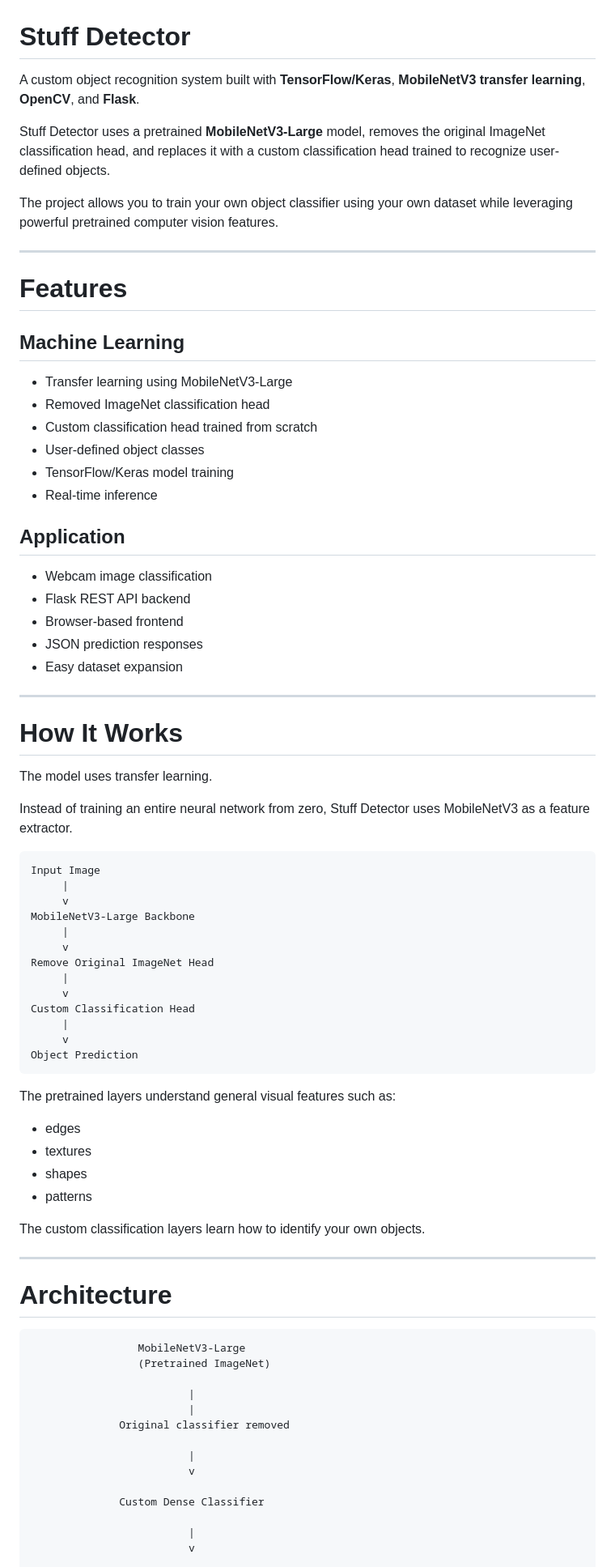
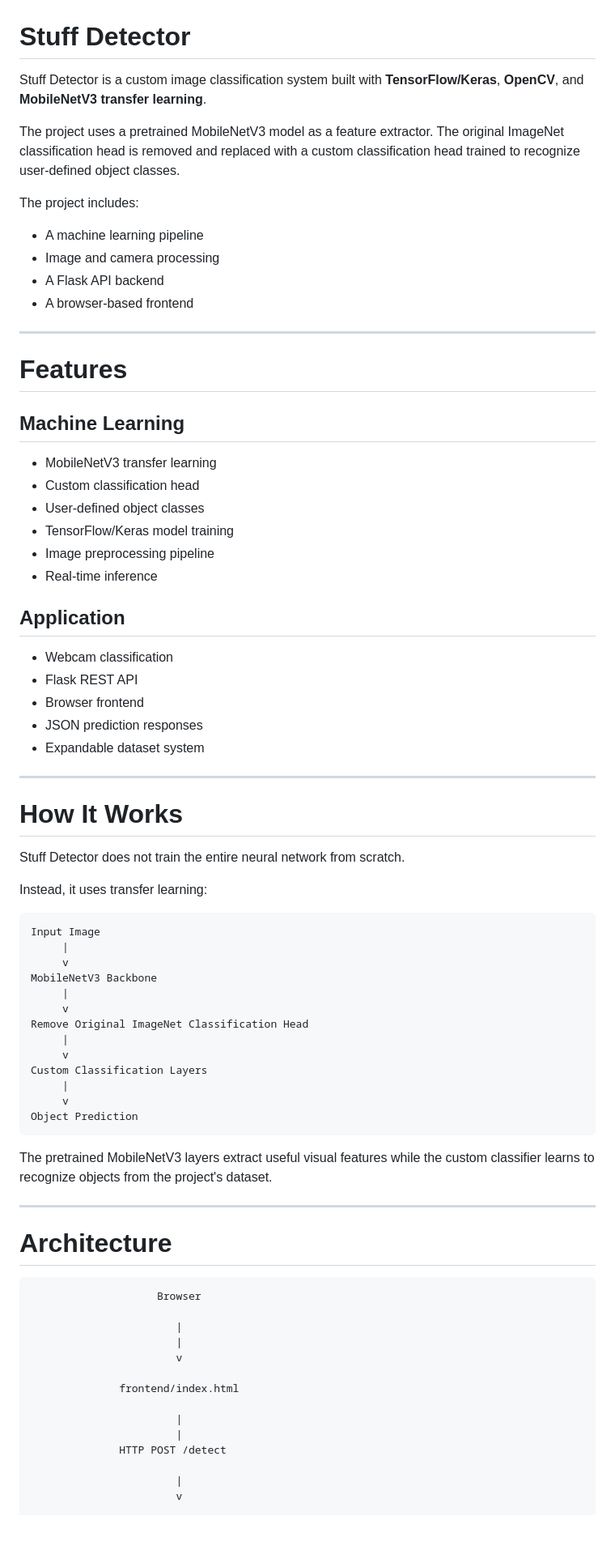
Before and after one commit to thearch-user/Stuff-Detector, a Markdown page: README.md, the part around one of its changes. Shown at 81% size. Drawn GitHub-style; blank space fills up the shorter version.

````diff
--- a/README.md
+++ b/README.md
@@ -1,10 +1,15 @@
 # Stuff Detector
 
-A custom object recognition system built with **TensorFlow/Keras**, **MobileNetV3 transfer learning**, **OpenCV**, and **Flask**.
+Stuff Detector is a custom image classification system built with **TensorFlow/Keras**, **OpenCV**, and **MobileNetV3 transfer learning**.
 
-Stuff Detector uses a pretrained **MobileNetV3-Large** model, removes the original ImageNet classification head, and replaces it with a custom classification head trained to recognize user-defined objects.
+The project uses a pretrained MobileNetV3 model as a feature extractor. The original ImageNet classification head is removed and replaced with a custom classification head trained to recognize user-defined object classes.
 
-The project allows you to train your own object classifier using your own dataset while leveraging powerful pretrained computer vision features.
+The project includes:
+
+- A machine learning pipeline
+- Image and camera processing
+- A Flask API backend
+- A browser-based frontend
 
 ---
 
@@ -12,71 +17,64 @@ The project allows you to train your own object classifier using your own datase
 
 ## Machine Learning
 
-- Transfer learning using MobileNetV3-Large
-- Removed ImageNet classification head
-- Custom classification head trained from scratch
+- MobileNetV3 transfer learning
+- Custom classification head
 - User-defined object classes
 - TensorFlow/Keras model training
+- Image preprocessing pipeline
 - Real-time inference
 
 ## Application
 
-- Webcam image classification
-- Flask REST API backend
-- Browser-based frontend
+- Webcam classification
+- Flask REST API
+- Browser frontend
 - JSON prediction responses
-- Easy dataset expansion
+- Expandable dataset system
 
 ---
 
 # How It Works
 
-The model uses transfer learning.
+Stuff Detector does not train the entire neural network from scratch.
 
-Instead of training an entire neural network from zero, Stuff Detector uses MobileNetV3 as a feature extractor.
+Instead, it uses transfer learning:
 
 ```
 Input Image
      |
      v
-MobileNetV3-Large Backbone
+MobileNetV3 Backbone
      |
      v
-Remove Original ImageNet Head
+Remove Original ImageNet Classification Head
      |
      v
-Custom Classification Head
+Custom Classification Layers
      |
      v
 Object Prediction
 ```
 
-The pretrained layers understand general visual features such as:
-
-- edges
-- textures
-- shapes
-- patterns
-
-The custom classification layers learn how to identify your own objects.
+The pretrained MobileNetV3 layers extract useful visual features while the custom classifier learns to recognize objects from the project's dataset.
 
 ---
 
 # Architecture
 
 ```
-                 MobileNetV3-Large
-                 (Pretrained ImageNet)
+                    Browser
 
-                         |
-                         |
-              Original classifier removed
+                       |
+                       |
+                       v
 
-                         |
-                         v
+              frontend/index.html
 
-              Custom Dense Classifier
+                       |
+                       |
+              HTTP POST /detect
 
-                         |
-                         v
+                       |
+                       v
 
````
Also changed, not shown: other parts of README.md (+103 -169 lines).
